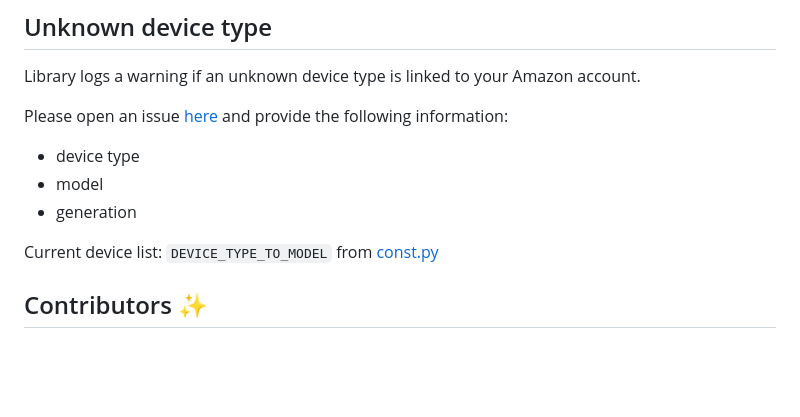
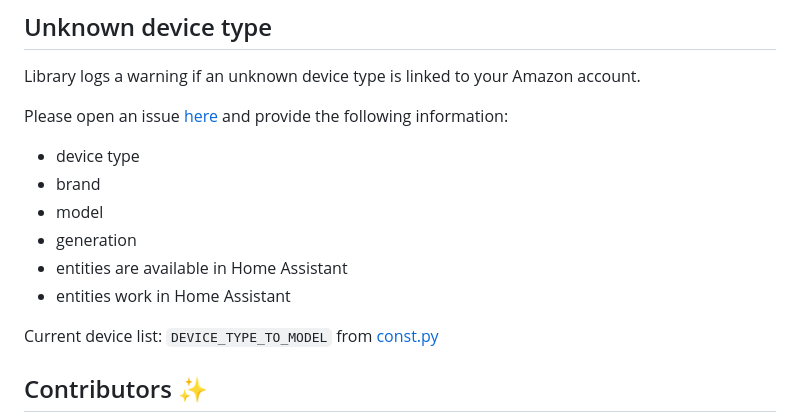
Before and after one commit to chemelli74/aioamazondevices, a Markdown page: README.md, the part around the change. Drawn GitHub-style; blank space fills up the shorter version.

Commit message:
docs: add more details for unknown device issues

```diff
--- a/README.md
+++ b/README.md
@@ -69,8 +69,11 @@ Library logs a warning if an unknown device type is linked to your Amazon accoun
 Please open an issue [here](https://github.com/chemelli74/aioamazondevices/issues) and provide the following information:
 
 - device type
+- brand
 - model
 - generation
+- entities are available in Home Assistant
+- entities work in Home Assistant
 
 Current device list: `DEVICE_TYPE_TO_MODEL` from [const.py](https://github.com/chemelli74/aioamazondevices/blob/main/src/aioamazondevices/const.py)
 
```
